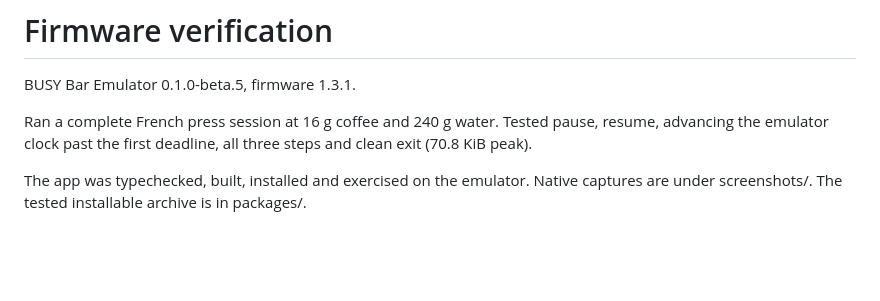
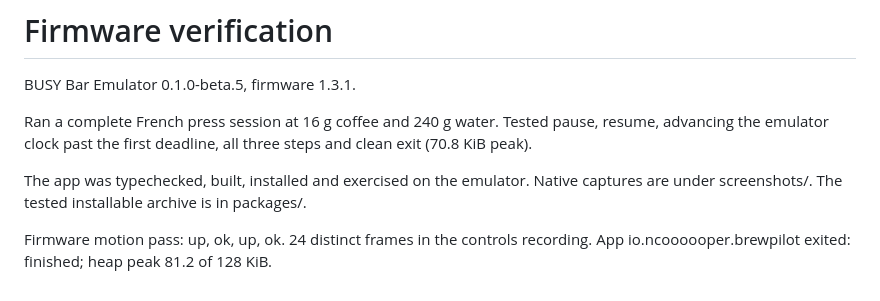
Before and after one commit to ncoooooper/busybar-brewpilot, a Markdown page: EMULATOR-QA.md, the part around the change. Rendered like a GitHub page; blank space fills up the shorter version.

```diff
--- a/EMULATOR-QA.md
+++ b/EMULATOR-QA.md
@@ -5,3 +5,5 @@ BUSY Bar Emulator 0.1.0-beta.5, firmware 1.3.1.
 Ran a complete French press session at 16 g coffee and 240 g water. Tested pause, resume, advancing the emulator clock past the first deadline, all three steps and clean exit (70.8 KiB peak).
 
 The app was typechecked, built, installed and exercised on the emulator. Native captures are under screenshots/. The tested installable archive is in packages/.
+
+Firmware motion pass: up, ok, up, ok. 24 distinct frames in the controls recording. App io.ncoooooper.brewpilot exited: finished; heap peak 81.2 of 128 KiB.
```
Also changed, not shown: README.md (+2 -0 lines), media/back.png (added), media/back@3x.png (added), media/front.png (added), media/front@8x.png (added), 3 other files.
